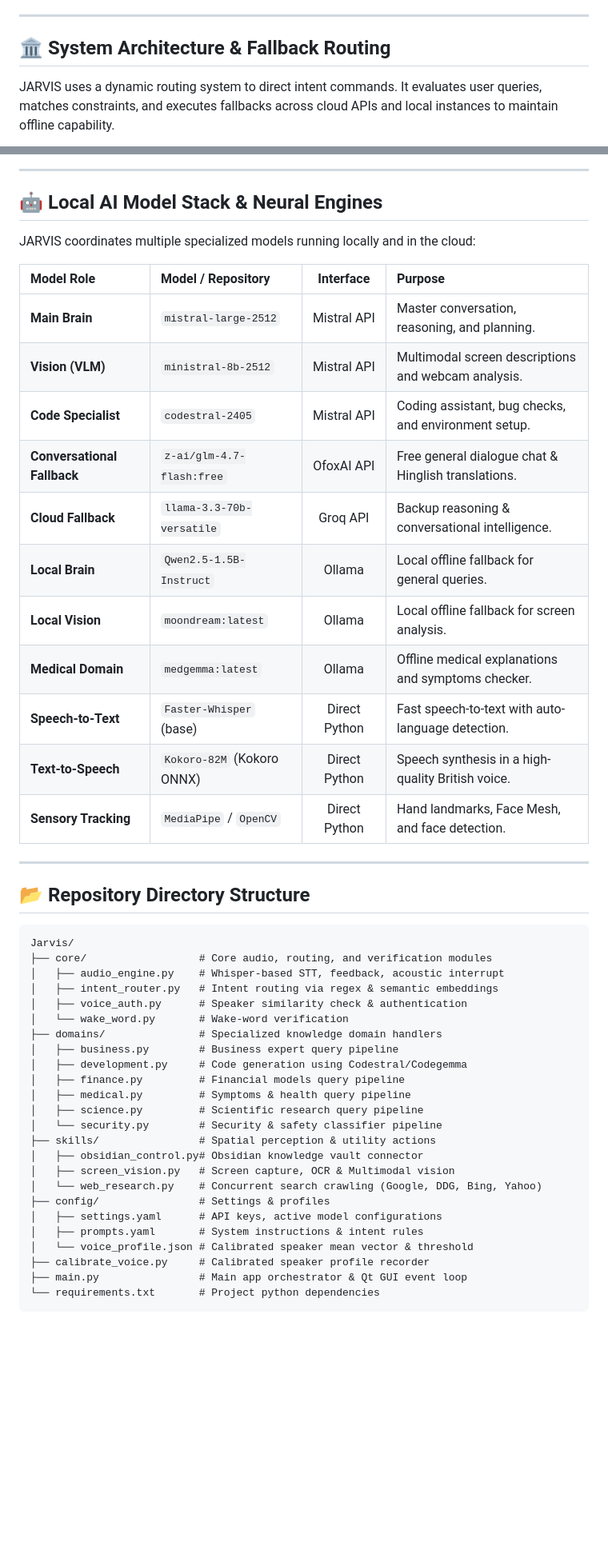
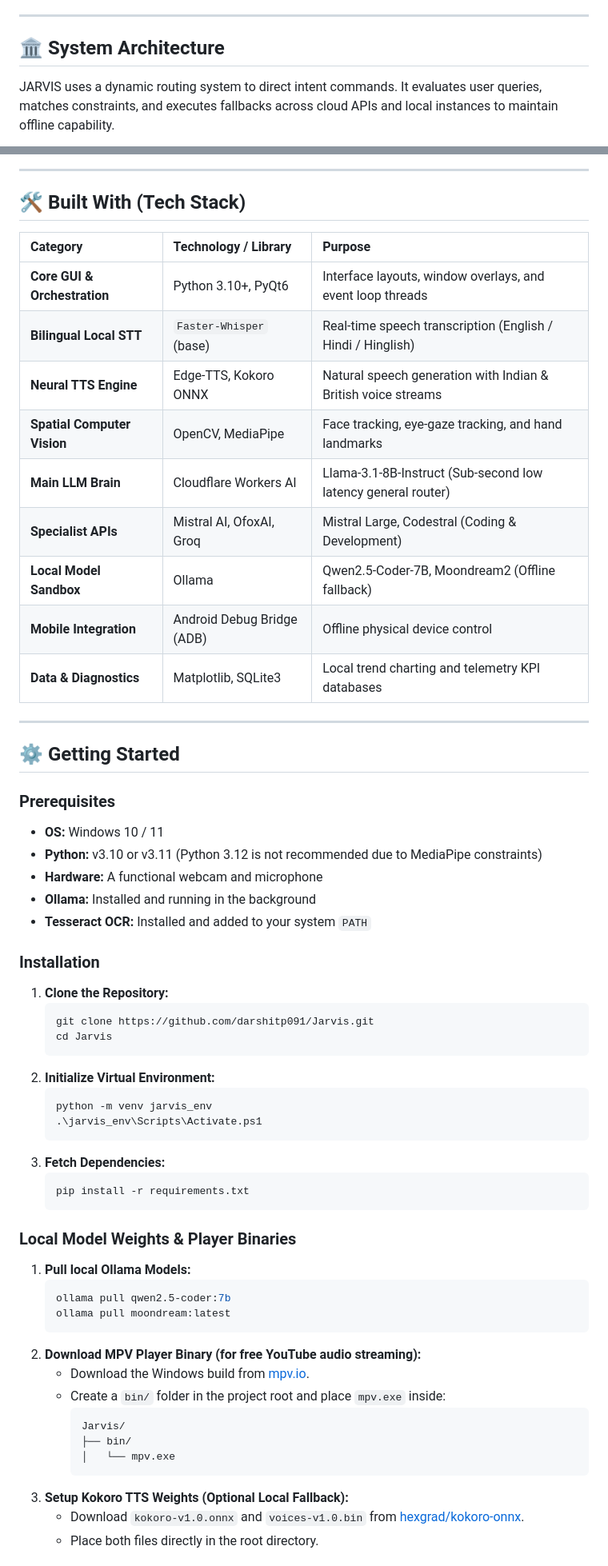
Before and after one commit to darshitp091/Jarvis, a Markdown page: README.md, 2 parts joined by grey strips. Shown at 80% size. Rendered like a GitHub page; blank space fills up the shorter version.

Commit message:
docs: redesign README.md following perfect structure guidelines and integrate custom JARVIS logo

````diff
--- a/README.md
+++ b/README.md
@@ -96,7 +68,7 @@ Control your phone from your PC using an offline USB ADB interface:
 
 ---
 
-## 🏛️ System Architecture & Fallback Routing
+## 🏛️ System Architecture
 
 JARVIS uses a dynamic routing system to direct intent commands. It evaluates user queries, matches constraints, and executes fallbacks across cloud APIs and local instances to maintain offline capability.
 
@@ -134,51 +104,62 @@ graph TD
 
 ---
 
-## 🤖 Local AI Model Stack & Neural Engines
+## 🛠️ Built With (Tech Stack)
 
-JARVIS coordinates multiple specialized models running locally and in the cloud:
-
-| Model Role | Model / Repository | Interface | Purpose |
-| :--- | :--- | :---: | :--- |
-| **Main Brain** | `mistral-large-2512` | Mistral API | Master conversation, reasoning, and planning. |
-| **Vision (VLM)** | `ministral-8b-2512` | Mistral API | Multimodal screen descriptions and webcam analysis. |
-| **Code Specialist** | `codestral-2405` | Mistral API | Coding assistant, bug checks, and environment setup. |
-| **Conversational Fallback**| `z-ai/glm-4.7-flash:free`| OfoxAI API | Free general dialogue chat & Hinglish translations. |
-| **Cloud Fallback** | `llama-3.3-70b-versatile` | Groq API | Backup reasoning & conversational intelligence. |
-| **Local Brain** | `Qwen2.5-1.5B-Instruct` | Ollama | Local offline fallback for general queries. |
-| **Local Vision** | `moondream:latest` | Ollama | Local offline fallback for screen analysis. |
-| **Medical Domain** | `medgemma:latest` | Ollama | Offline medical explanations and symptoms checker. |
-| **Speech-to-Text** | `Faster-Whisper` (base) | Direct Python | Fast speech-to-text with auto-language detection. |
-| **Text-to-Speech** | `Kokoro-82M` (Kokoro ONNX) | Direct Python | Speech synthesis in a high-quality British voice. |
-| **Sensory Tracking** | `MediaPipe` / `OpenCV` | Direct Python | Hand landmarks, Face Mesh, and face detection. |
+| Category | Technology / Library | Purpose |
+| :--- | :--- | :--- |
+| **Core GUI & Orchestration**| Python 3.10+, PyQt6 | Interface layouts, window overlays, and event loop threads |
+| **Bilingual Local STT** | `Faster-Whisper` (base) | Real-time speech transcription (English / Hindi / Hinglish) |
+| **Neural TTS Engine** | Edge-TTS, Kokoro ONNX | Natural speech generation with Indian & British voice streams |
+| **Spatial Computer Vision** | OpenCV, MediaPipe | Face tracking, eye-gaze tracking, and hand landmarks |
+| **Main LLM Brain** | Cloudflare Workers AI | Llama-3.1-8B-Instruct (Sub-second low latency general router) |
+| **Specialist APIs** | Mistral AI, OfoxAI, Groq | Mistral Large, Codestral (Coding & Development) |
+| **Local Model Sandbox** | Ollama | Qwen2.5-Coder-7B, Moondream2 (Offline fallback) |
+| **Mobile Integration** | Android Debug Bridge (ADB) | Offline physical device control |
+| **Data & Diagnostics** | Matplotlib, SQLite3 | Local trend charting and telemetry KPI databases |
 
 ---
 
-## 📂 Repository Directory Structure
+## ⚙️ Getting Started
 
-```
-Jarvis/
-├── core/                  # Core audio, routing, and verification modules
-│   ├── audio_engine.py    # Whisper-based STT, feedback, acoustic interrupt
-│   ├── intent_router.py   # Intent routing via regex & semantic embeddings
-│   ├── voice_auth.py      # Speaker similarity check & authentication
-│   └── wake_word.py       # Wake-word verification
-├── domains/               # Specialized knowledge domain handlers
-│   ├── business.py        # Business expert query pipeline
-│   ├── development.py     # Code generation using Codestral/Codegemma
-│   ├── finance.py         # Financial models query pipeline
-│   ├── medical.py         # Symptoms & health query pipeline
-│   ├── science.py         # Scientific research query pipeline
-│   └── security.py        # Security & safety classifier pipeline
-├── skills/                # Spatial perception & utility actions
-│   ├── obsidian_control.py# Obsidian knowledge vault connector
-│   ├── screen_vision.py   # Screen capture, OCR & Multimodal vision
-│   └── web_research.py    # Concurrent search crawling (Google, DDG, Bing, Yahoo)
-├── config/                # Settings & profiles
-│   ├── settings.yaml      # API keys, active model configurations
-│   ├── prompts.yaml       # System instructions & intent rules
-│   └── voice_profile.json # Calibrated speaker mean vector & threshold
-├── calibrate_voice.py     # Calibrated speaker profile recorder
-├── main.py                # Main app orchestrator & Qt GUI event loop
-└── requirements.txt       # Project python dependencies
-```
+### Prerequisites
+*   **OS:** Windows 10 / 11
+*   **Python:** v3.10 or v3.11 (Python 3.12 is not recommended due to MediaPipe constraints)
+*   **Hardware:** A functional webcam and microphone
+*   **Ollama:** Installed and running in the background
+*   **Tesseract OCR:** Installed and added to your system `PATH`
+
+### Installation
+1.  **Clone the Repository:**
+    ```bash
+    git clone https://github.com/darshitp091/Jarvis.git
+    cd Jarvis
+    ```
+2.  **Initialize Virtual Environment:**
+    ```powershell
+    python -m venv jarvis_env
+    .\jarvis_env\Scripts\Activate.ps1
+    ```
+3.  **Fetch Dependencies:**
+    ```powershell
+    pip install -r requirements.txt
+    ```
+
+### Local Model Weights & Player Binaries
+1.  **Pull local Ollama Models:**
+    ```bash
+    ollama pull qwen2.5-coder:7b
+    ollama pull moondream:latest
+    ```
+2.  **Download MPV Player Binary (for free YouTube audio streaming):**
+    *   Download the Windows build from [mpv.io](https://mpv.io/).
+    *   Create a `bin/` folder in the project root and place `mpv.exe` inside:
+        ```text
+        Jarvis/
+        ├── bin/
+        │   └── mpv.exe
+        ```
+3.  **Setup Kokoro TTS Weights (Optional Local Fallback):**
+    *   Download `kokoro-v1.0.onnx` and `voices-v1.0.bin` from [hexgrad/kokoro-onnx](https://github.com/hexgrad/kokoro-onnx).
+    *   Place both files directly in the root directory.
+
````
Also changed, not shown: other parts of README.md (+107 -168 lines), assets/jarvis_logo.png (added).
